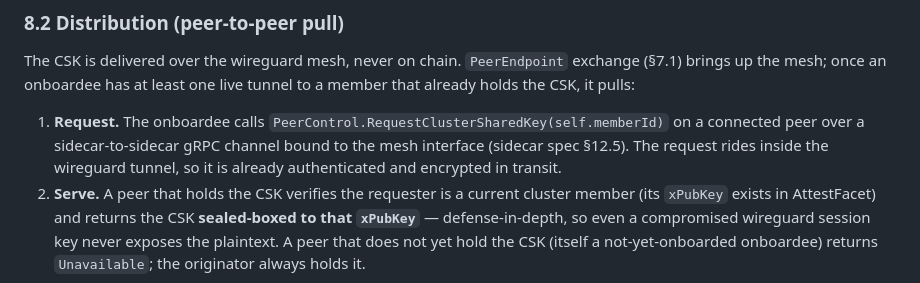
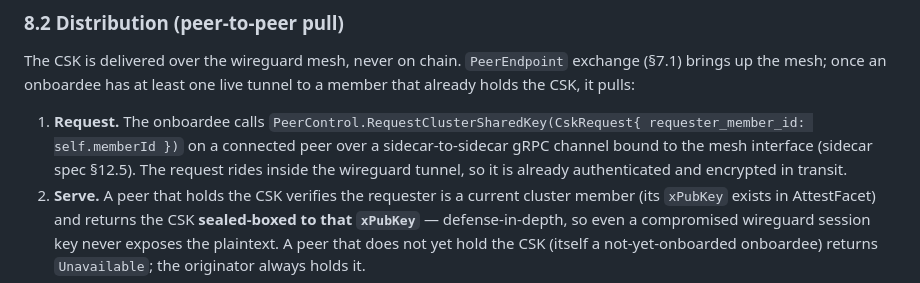
Before and after one commit to AttestMesh/AttestMesh, a Markdown page: docs/specs/attestmesh-coordination-layer.md, the part around the change. Rendered like a GitHub page.

```diff
--- a/docs/specs/attestmesh-coordination-layer.md
+++ b/docs/specs/attestmesh-coordination-layer.md
@@ -369,7 +369,7 @@ Immediately after deriving and sealing, the originator publishes the CSK commitm
 
 The CSK is delivered over the wireguard mesh, never on chain. `PeerEndpoint` exchange (§7.1) brings up the mesh; once an onboardee has at least one live tunnel to a member that already holds the CSK, it pulls:
 
-1. **Request.** The onboardee calls `PeerControl.RequestClusterSharedKey(self.memberId)` on a connected peer over a sidecar-to-sidecar gRPC channel bound to the mesh interface (sidecar spec §12.5). The request rides inside the wireguard tunnel, so it is already authenticated and encrypted in transit.
+1. **Request.** The onboardee calls `PeerControl.RequestClusterSharedKey(CskRequest{ requester_member_id: self.memberId })` on a connected peer over a sidecar-to-sidecar gRPC channel bound to the mesh interface (sidecar spec §12.5). The request rides inside the wireguard tunnel, so it is already authenticated and encrypted in transit.
 2. **Serve.** A peer that holds the CSK verifies the requester is a current cluster member (its `xPubKey` exists in AttestFacet) and returns the CSK **sealed-boxed to that `xPubKey`** — defense-in-depth, so even a compromised wireguard session key never exposes the plaintext. A peer that does not yet hold the CSK (itself a not-yet-onboarded onboardee) returns `Unavailable`; the originator always holds it.
 3. **Verify + seal.** The onboardee opens the sealed box with its x25519 private key, checks `keccak256(csk) == AttestFacet.cskCommitment()`, and on match seals the CSK to its store (§8.5). On mismatch or `Unavailable`, it tries another connected peer.
 
```
Also changed, not shown: docs/audits/AUDIT_1780358114.md (deleted, +0 -74 lines), docs/audits/AUDIT_1780435844.md (added, +64 -0 lines).
